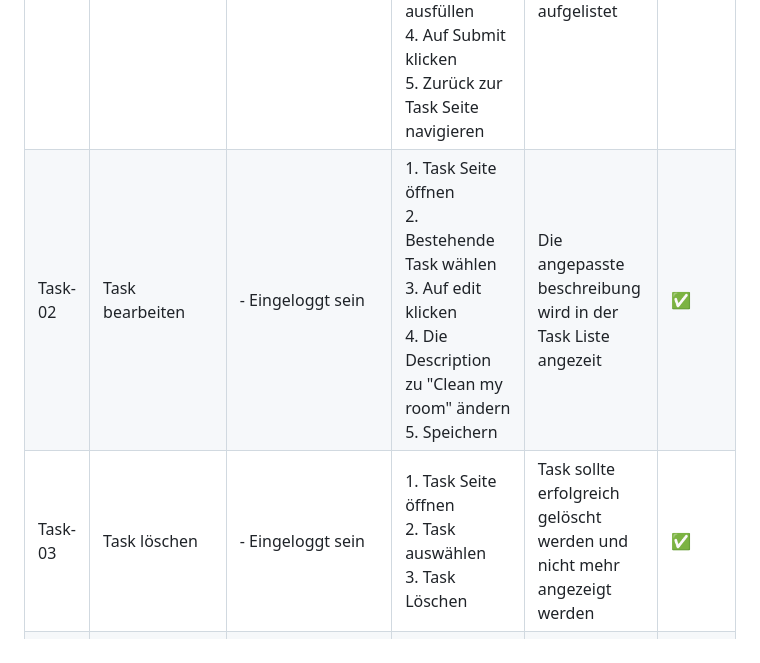
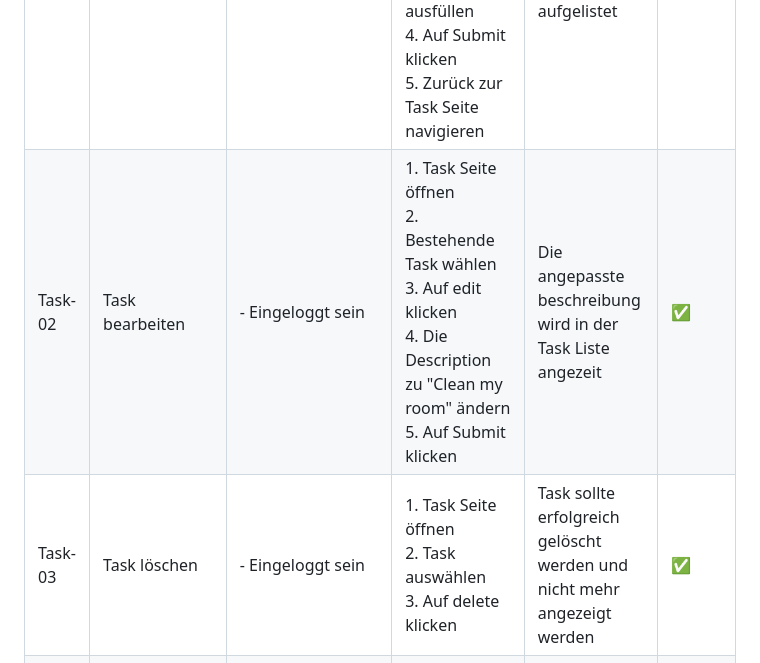
Before and after one commit to LorenaVennemann/LB2-183, a Markdown page: testprotokoll.md, the part around the change. Rendered like a GitHub page.

```diff
--- a/testprotokoll.md
+++ b/testprotokoll.md
@@ -20,8 +20,8 @@ Tester: Daniels, Kohler, Vennemann
 | Test-ID | Beschreibung | Voraussetzungen | Schritte | Erwartetes Ergebnis | Status |
 |---------|--------------|-----------------|----------|---------------------|--------|
 | Task-01 | Task erstellen | - Eingeloggt sein | 1. Task Seite öffnen<br>2. auf Create Task klicken<br>3. Beschreibung und Status im Formular ausfüllen<br>4. Auf Submit klicken<br>5. Zurück zur Task Seite navigieren | Die erstellte Task wird auf der Task Seite aufgelistet | ✅ |
-| Task-02 | Task bearbeiten | - Eingeloggt sein | 1. Task Seite öffnen<br>2. Bestehende Task wählen<br>3. Auf edit klicken<br>4. Die Description zu "Clean my room" ändern<br>5. Speichern | Die angepasste beschreibung wird in der Task Liste angezeit | ✅ |
-| Task-03 | Task löschen | - Eingeloggt sein | 1. Task Seite öffnen<br>2. Task auswählen<br>3. Task Löschen | Task sollte erfolgreich gelöscht werden und nicht mehr angezeigt werden | ✅ |
+| Task-02 | Task bearbeiten | - Eingeloggt sein | 1. Task Seite öffnen<br>2. Bestehende Task wählen<br>3. Auf edit klicken<br>4. Die Description zu "Clean my room" ändern<br>5. Auf Submit klicken | Die angepasste beschreibung wird in der Task Liste angezeit | ✅ |
+| Task-03 | Task löschen | - Eingeloggt sein | 1. Task Seite öffnen<br>2. Task auswählen<br>3. Auf delete klicken<br> | Task sollte erfolgreich gelöscht werden und nicht mehr angezeigt werden | ✅ |
 | Task-04 | Task Status ändern | - Eingeloggt sein | 1. Task Seite öffnen<br>2. Task auswählen<br>3. Status ändern | Die Task sollte mit dem neuen Status in der Task Liste dargestllt werden | ✅ |
 | Task-05 | Suche nach Task | - Eingeloggt sein | 1. Task Seite öffnen<br>2. Im Suchfeld nach dem Task Namen suchen | Die Task sollte erfolgreich angezeigt werden | ✅ |
 
```
